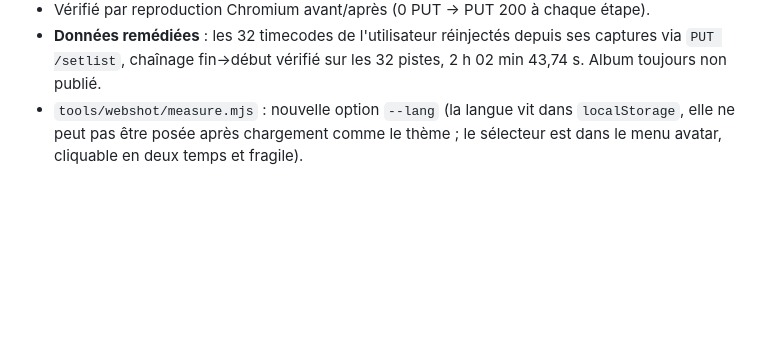
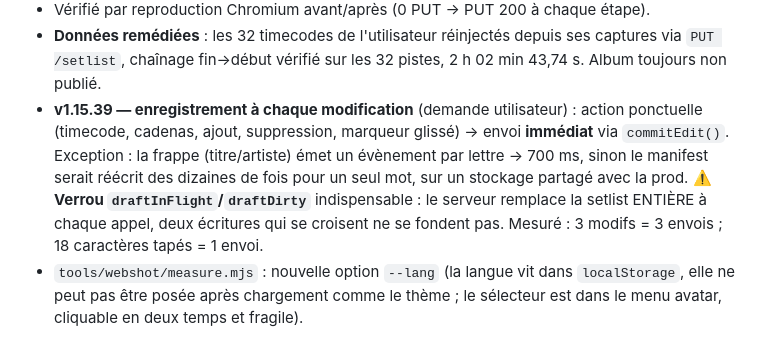
Before and after one commit to naerod/live2mp3, a Markdown page: claude/NOTES.md, the part around the change. Rendered like a GitHub page; blank space fills up the shorter version.

Commit message:
NOTES : enregistrement à chaque modification (v1.15.39)
Co-Authored-By: Claude Opus 5 <noreply@anthropic.com>

```diff
--- a/claude/NOTES.md
+++ b/claude/NOTES.md
@@ -23,6 +23,14 @@ v1.15.38). Session complète de découpage perdue sur `linkin-park-2025-11-16`
 - **Données remédiées** : les 32 timecodes de l'utilisateur réinjectés depuis ses
   captures via `PUT /setlist`, chaînage fin→début vérifié sur les 32 pistes,
   2 h 02 min 43,74 s. Album toujours non publié.
+- **v1.15.39 — enregistrement à chaque modification** (demande utilisateur) :
+  action ponctuelle (timecode, cadenas, ajout, suppression, marqueur glissé) →
+  envoi **immédiat** via `commitEdit()`. Exception : la frappe (titre/artiste)
+  émet un évènement par lettre → 700 ms, sinon le manifest serait réécrit des
+  dizaines de fois pour un seul mot, sur un stockage partagé avec la prod.
+  ⚠️ **Verrou `draftInFlight`/`draftDirty`** indispensable : le serveur remplace
+  la setlist ENTIÈRE à chaque appel, deux écritures qui se croisent ne se
+  fondent pas. Mesuré : 3 modifs = 3 envois ; 18 caractères tapés = 1 envoi.
 - `tools/webshot/measure.mjs` : nouvelle option `--lang` (la langue vit dans
   `localStorage`, elle ne peut pas être posée après chargement comme le thème ;
   le sélecteur est dans le menu avatar, cliquable en deux temps et fragile).
```
